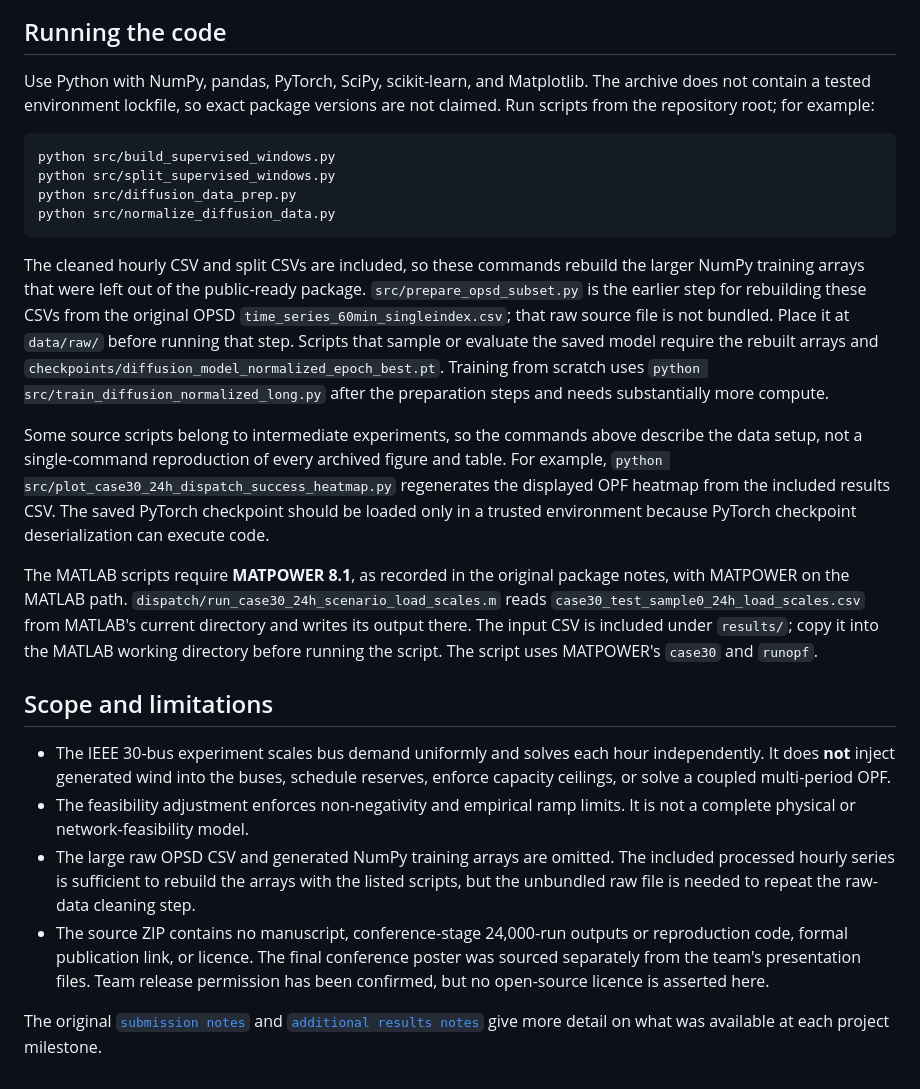
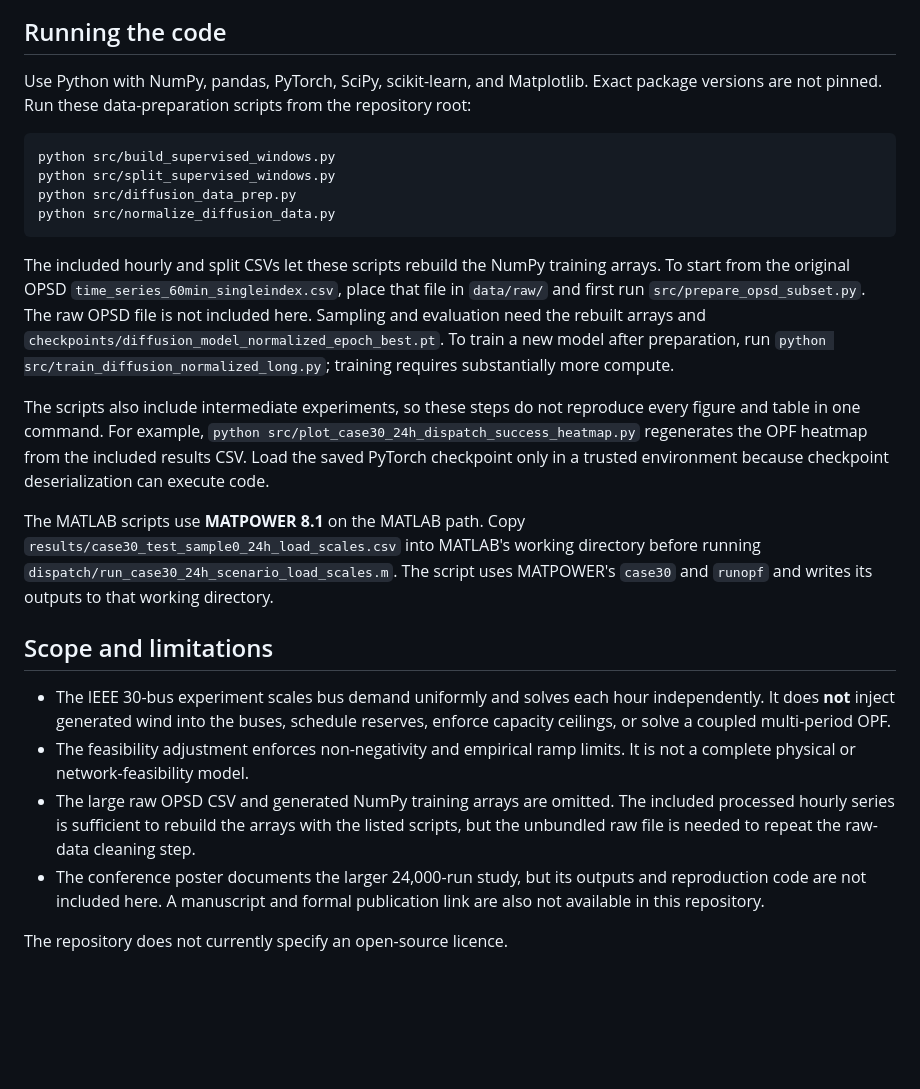
Before and after one commit to smksean/syngrid-generative-scenario-modeling, a Markdown page: README.md, the part around one of its changes. Rendered like a GitHub page; blank space fills up the shorter version.

````diff
--- a/README.md
+++ b/README.md
@@ -45,7 +43,7 @@ For the dispatch experiment, generated **load** scenarios were turned into unifo
 
 ## Running the code
 
-Use Python with NumPy, pandas, PyTorch, SciPy, scikit-learn, and Matplotlib. The archive does not contain a tested environment lockfile, so exact package versions are not claimed. Run scripts from the repository root; for example:
+Use Python with NumPy, pandas, PyTorch, SciPy, scikit-learn, and Matplotlib. Exact package versions are not pinned. Run these data-preparation scripts from the repository root:
 
 ```bash
 python src/build_supervised_windows.py
@@ -54,17 +52,17 @@ python src/diffusion_data_prep.py
 python src/normalize_diffusion_data.py
 ```
 
-The cleaned hourly CSV and split CSVs are included, so these commands rebuild the larger NumPy training arrays that were left out of the public-ready package. `src/prepare_opsd_subset.py` is the earlier step for rebuilding these CSVs from the original OPSD `time_series_60min_singleindex.csv`; that raw source file is not bundled. Place it at `data/raw/` before running that step. Scripts that sample or evaluate the saved model require the rebuilt arrays and `checkpoints/diffusion_model_normalized_epoch_best.pt`. Training from scratch uses `python src/train_diffusion_normalized_long.py` after the preparation steps and needs substantially more compute.
+The included hourly and split CSVs let these scripts rebuild the NumPy training arrays. To start from the original OPSD `time_series_60min_singleindex.csv`, place that file in `data/raw/` and first run `src/prepare_opsd_subset.py`. The raw OPSD file is not included here. Sampling and evaluation need the rebuilt arrays and `checkpoints/diffusion_model_normalized_epoch_best.pt`. To train a new model after preparation, run `python src/train_diffusion_normalized_long.py`; training requires substantially more compute.
 
-Some source scripts belong to intermediate experiments, so the commands above describe the data setup, not a single-command reproduction of every archived figure and table. For example, `python src/plot_case30_24h_dispatch_success_heatmap.py` regenerates the displayed OPF heatmap from the included results CSV. The saved PyTorch checkpoint should be loaded only in a trusted environment because PyTorch checkpoint deserialization can execute code.
+The scripts also include intermediate experiments, so these steps do not reproduce every figure and table in one command. For example, `python src/plot_case30_24h_dispatch_success_heatmap.py` regenerates the OPF heatmap from the included results CSV. Load the saved PyTorch checkpoint only in a trusted environment because checkpoint deserialization can execute code.
 
-The MATLAB scripts require **MATPOWER 8.1**, as recorded in the original package notes, with MATPOWER on the MATLAB path. `dispatch/run_case30_24h_scenario_load_scales.m` reads `case30_test_sample0_24h_load_scales.csv` from MATLAB's current directory and writes its output there. The input CSV is included under `results/`; copy it into the MATLAB working directory before running the script. The script uses MATPOWER's `case30` and `runopf`.
+The MATLAB scripts use **MATPOWER 8.1** on the MATLAB path. Copy `results/case30_test_sample0_24h_load_scales.csv` into MATLAB's working directory before running `dispatch/run_case30_24h_scenario_load_scales.m`. The script uses MATPOWER's `case30` and `runopf` and writes its outputs to that working directory.
 
 ## Scope and limitations
 
 - The IEEE 30-bus experiment scales bus demand uniformly and solves each hour independently. It does **not** inject generated wind into the buses, schedule reserves, enforce capacity ceilings, or solve a coupled multi-period OPF.
 - The feasibility adjustment enforces non-negativity and empirical ramp limits. It is not a complete physical or network-feasibility model.
 - The large raw OPSD CSV and generated NumPy training arrays are omitted. The included processed hourly series is sufficient to rebuild the arrays with the listed scripts, but the unbundled raw file is needed to repeat the raw-data cleaning step.
-- The source ZIP contains no manuscript, conference-stage 24,000-run outputs or reproduction code, formal publication link, or licence. The final conference poster was sourced separately from the team's presentation files. Team release permission has been confirmed, but no open-source licence is asserted here.
+- The conference poster documents the larger 24,000-run study, but its outputs and reproduction code are not included here. A manuscript and formal publication link are also not available in this repository.
 
-The original [`submission notes`](docs/original_submission_notes.txt) and [`additional results notes`](docs/additional_results_notes.txt) give more detail on what was available at each project milestone.
+The repository does not currently specify an open-source licence.
````
Also changed, not shown: other parts of README.md (+12 -14 lines).
